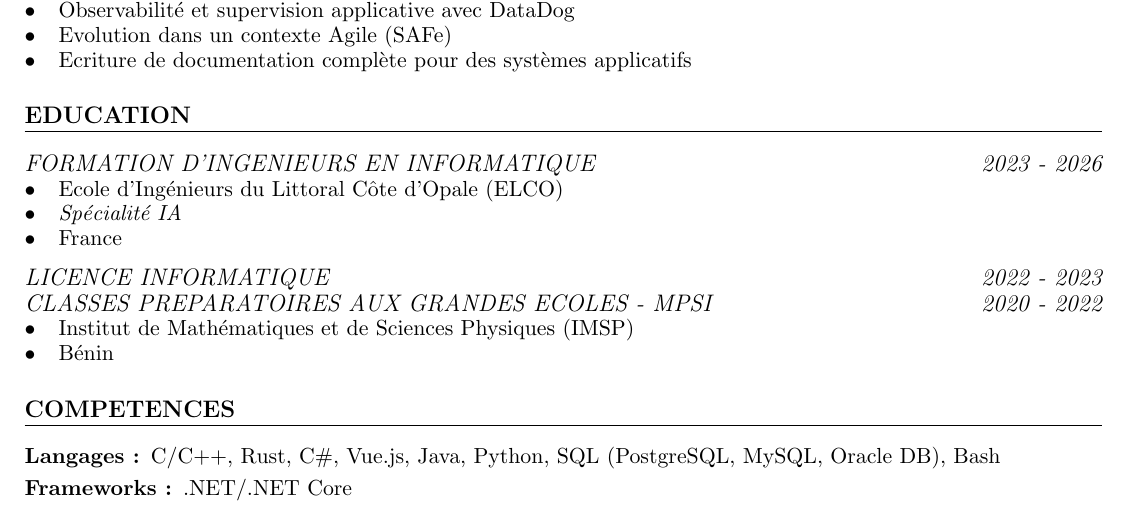
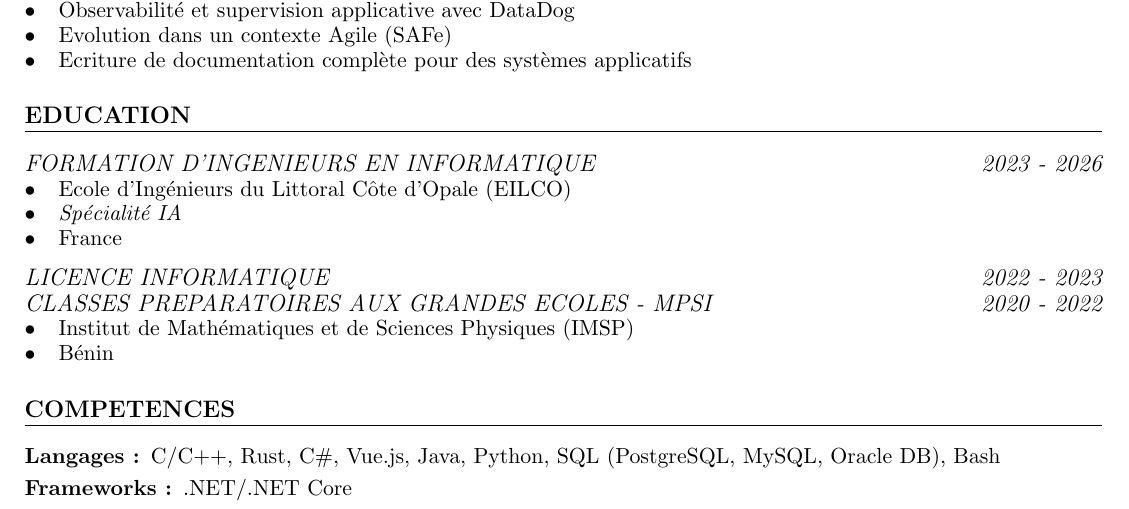
Before and after one commit to Toudonou/CV, a LaTeX CV (CV_NOUNAGNON_Toudonou_Oswald.tex): part of the page, cut so that both start at the same text. Compiled offline with pdfLaTeX.

Commit message:
Update CV_NOUNAGNON_Toudonou_Oswald.pdf and CV_NOUNAGNON_Toudonou_Oswald.tex

```diff
--- a/CV_NOUNAGNON_Toudonou_Oswald.tex
+++ b/CV_NOUNAGNON_Toudonou_Oswald.tex
@@ -73,7 +73,7 @@ Mobile partout en France, ouvert à l'international.
 
 \subsubsection{FORMATION D’INGENIEURS EN INFORMATIQUE \hfill 2023 - 2026}
 \begin{itemize}
-	\item Ecole d’Ingénieurs du Littoral Côte d’Opale (ELCO)
+	\item Ecole d’Ingénieurs du Littoral Côte d’Opale (EILCO)
 	\item \textit{Spécialité IA}
 	\item France
 \end{itemize}
```
Also changed, not shown: CV_NOUNAGNON_Toudonou_Oswald.pdf (deleted).
